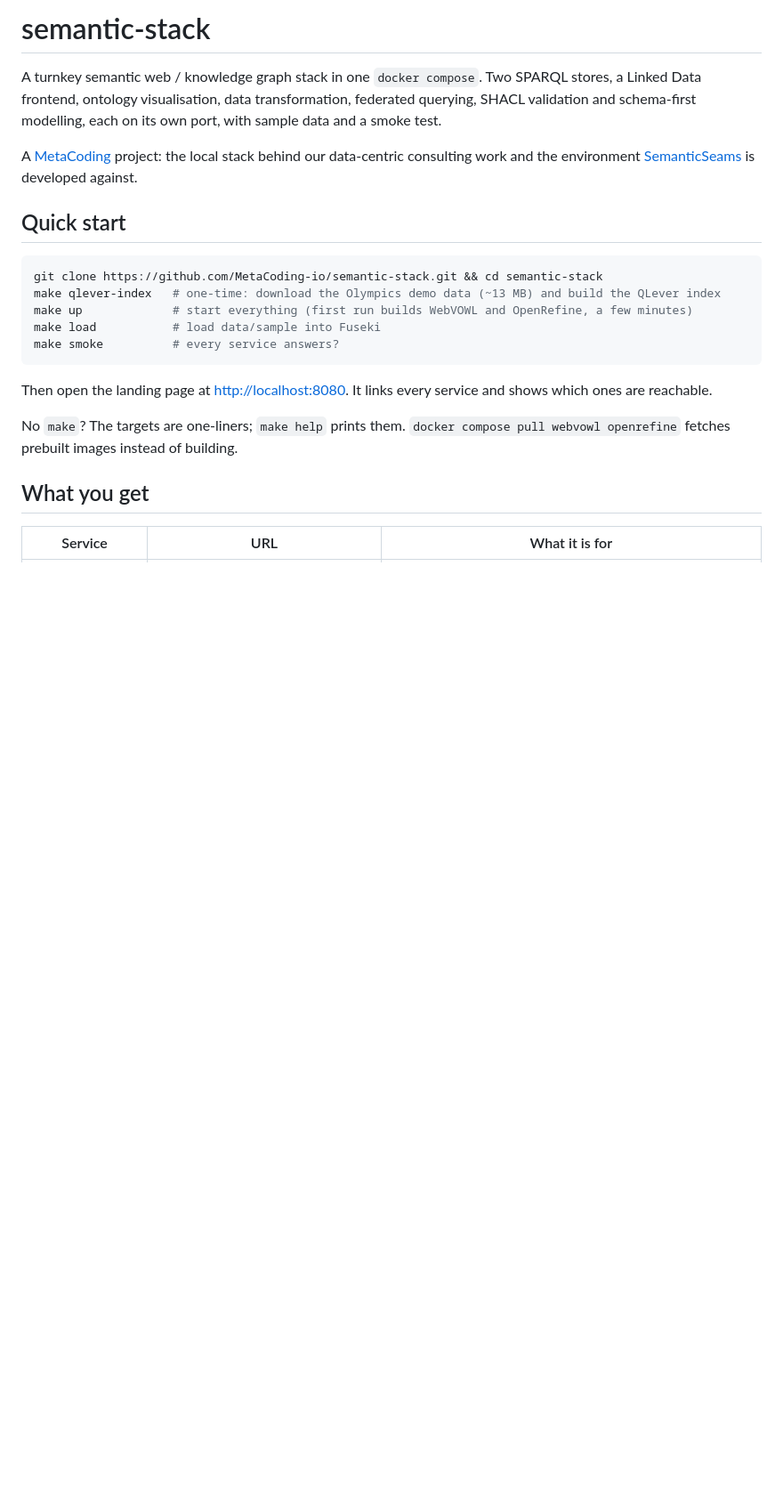
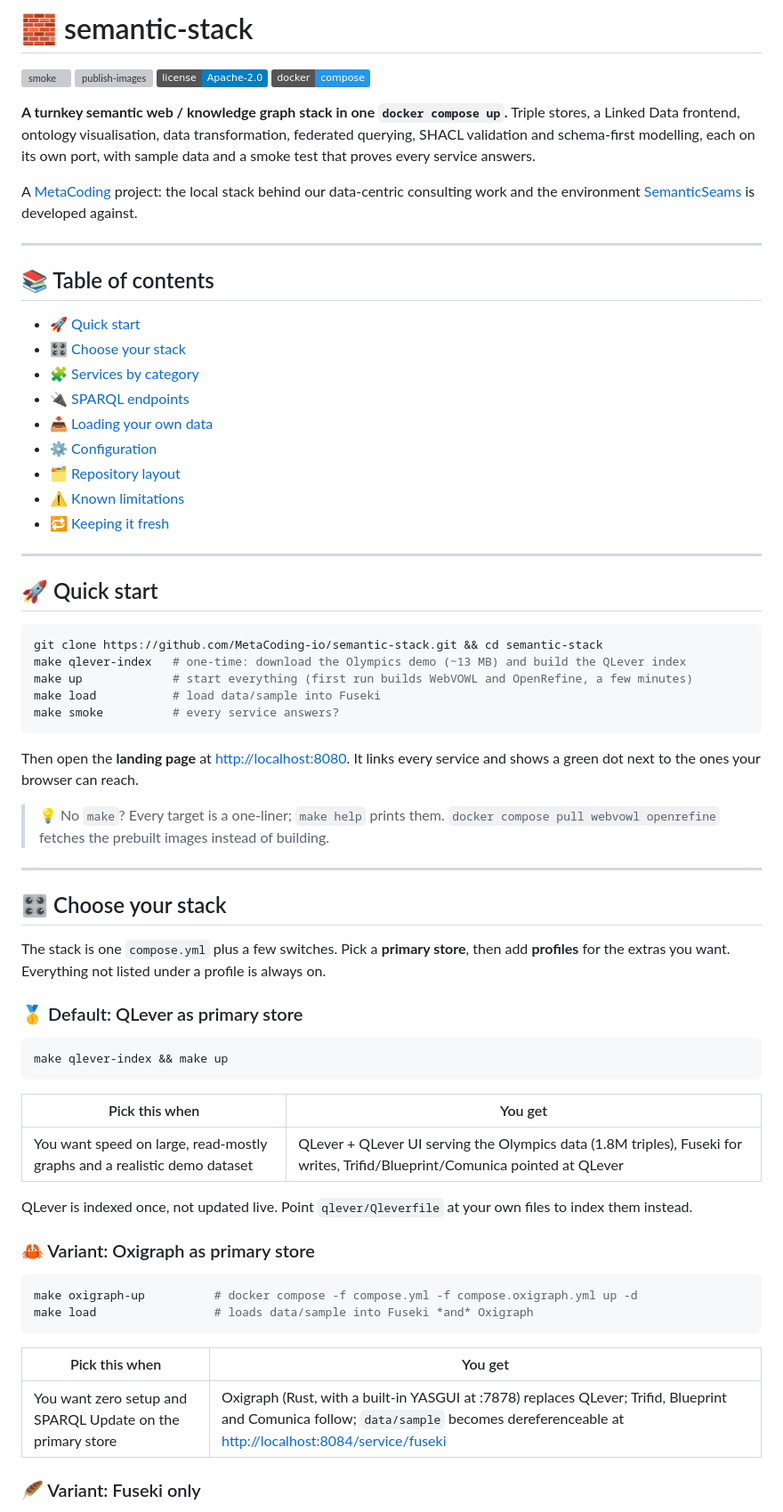
Before and after one commit to MetaCoding-io/semantic-stack, a Markdown page: README.md, the part around one of its changes. Shown at 89% size. Drawn GitHub-style; badges without logos; blank space fills up the shorter version; grey boxes are pictures that could not be loaded.

````diff
--- a/README.md
+++ b/README.md
@@ -1,29 +1,80 @@
-# semantic-stack
+# 🧱 semantic-stack
 
-A turnkey semantic web / knowledge graph stack in one `docker compose`. Two SPARQL stores, a
-Linked Data frontend, ontology visualisation, data transformation, federated querying, SHACL
-validation and schema-first modelling, each on its own port, with sample data and a smoke test.
+[![smoke](https://github.com/MetaCoding-io/semantic-stack/actions/workflows/smoke.yml/badge.svg)](https://github.com/MetaCoding-io/semantic-stack/actions/workflows/smoke.yml)
+[![publish-images](https://github.com/MetaCoding-io/semantic-stack/actions/workflows/publish-images.yml/badge.svg)](https://github.com/MetaCoding-io/semantic-stack/actions/workflows/publish-images.yml)
+[![License: Apache-2.0](https://img.shields.io/badge/license-Apache--2.0-blue.svg)](LICENSE)
+[![Docker Compose](https://img.shields.io/badge/docker-compose-2496ED?logo=docker&logoColor=white)](compose.yml)
+
+**A turnkey semantic web / knowledge graph stack in one `docker compose up`.**
+Triple stores, a Linked Data frontend, ontology visualisation, data transformation, federated
+querying, SHACL validation and schema-first modelling, each on its own port, with sample data and
+a smoke test that proves every service answers.
 
 A [MetaCoding](https://metacoding.io) project: the local stack behind our data-centric consulting
 work and the environment [SemanticSeams](https://github.com/MetaCoding-io/SemanticSeams) is
 developed against.
 
-## Quick start
+---
+
+## 📚 Table of contents
+
+- [🚀 Quick start](#-quick-start)
+- [🎛️ Choose your stack](#️-choose-your-stack)
+- [🧩 Services by category](#-services-by-category)
+- [🔌 SPARQL endpoints](#-sparql-endpoints)
+- [📥 Loading your own data](#-loading-your-own-data)
+- [⚙️ Configuration](#️-configuration)
+- [🗂️ Repository layout](#️-repository-layout)
+- [⚠️ Known limitations](#️-known-limitations)
+- [🔁 Keeping it fresh](#-keeping-it-fresh)
+
+---
+
+## 🚀 Quick start
 
 ```bash
 git clone https://github.com/MetaCoding-io/semantic-stack.git && cd semantic-stack
-make qlever-index   # one-time: download the Olympics demo data (~13 MB) and build the QLever index
+make qlever-index   # one-time: download the Olympics demo (~13 MB) and build the QLever index
 make up             # start everything (first run builds WebVOWL and OpenRefine, a few minutes)
 make load           # load data/sample into Fuseki
 make smoke          # every service answers?
 ```
 
-Then open the landing page at <http://localhost:8080>. It links every service and shows which
-ones are reachable.
+Then open the **landing page** at <http://localhost:8080>. It links every service and shows a
+green dot next to the ones your browser can reach.
 
-No `make`? The targets are one-liners; `make help` prints them. `docker compose pull webvowl openrefine`
-fetches prebuilt images instead of building.
+> 💡 No `make`? Every target is a one-liner; `make help` prints them.
+> `docker compose pull webvowl openrefine` fetches the prebuilt images instead of building.
 
-## What you get
+---
 
-| Service | URL | What it is for |
+## 🎛️ Choose your stack
+
+The stack is one `compose.yml` plus a few switches. Pick a **primary store**, then add
+**profiles** for the extras you want. Everything not listed under a profile is always on.
+
+### 🥇 Default: QLever as primary store
+
+```bash
+make qlever-index && make up
+```
+
+| Pick this when | You get |
+|---|---|
+| You want speed on large, read-mostly graphs and a realistic demo dataset | QLever + QLever UI serving the Olympics data (1.8M triples), Fuseki for writes, Trifid/Blueprint/Comunica pointed at QLever |
+
+QLever is indexed once, not updated live. Point `qlever/Qleverfile` at your own files to index them instead.
+
+### 🦀 Variant: Oxigraph as primary store
+
+```bash
+make oxigraph-up          # docker compose -f compose.yml -f compose.oxigraph.yml up -d
+make load                 # loads data/sample into Fuseki *and* Oxigraph
+```
+
+| Pick this when | You get |
+|---|---|
+| You want zero setup and SPARQL Update on the primary store | Oxigraph (Rust, with a built-in YASGUI at :7878) replaces QLever; Trifid, Blueprint and Comunica follow; `data/sample` becomes dereferenceable at <http://localhost:8084/service/fuseki> |
+
+### 🪶 Variant: Fuseki only
+
````
Also changed, not shown: other parts of README.md (+171 -84 lines).
